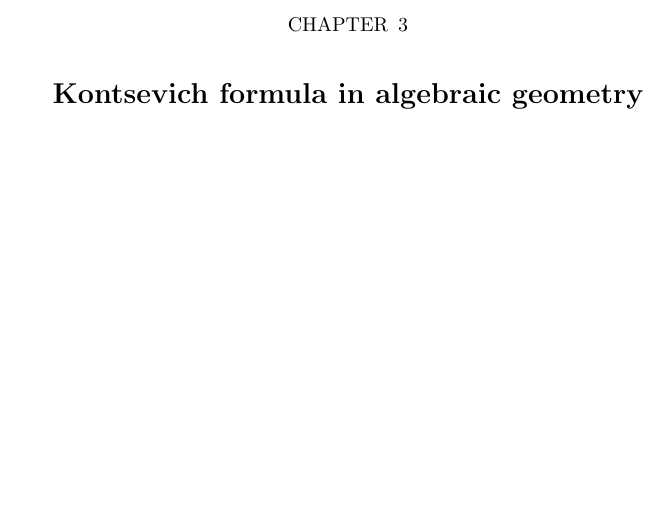
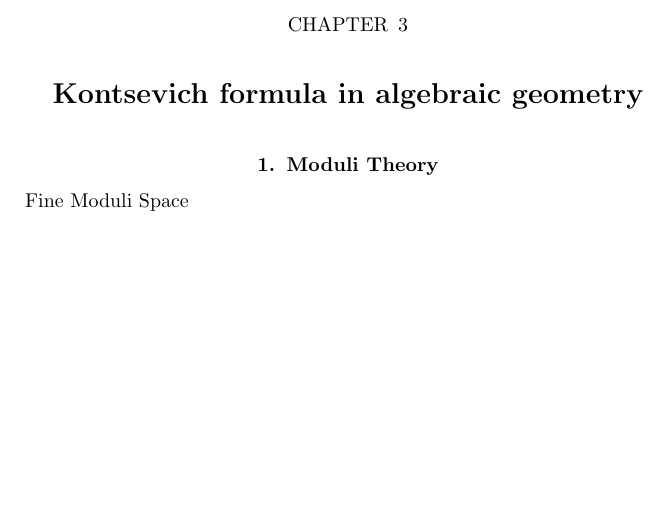
Before and after one commit to adityamarodia/MSThesis, a LaTeX thesis (thesisDoc.tex, which reads Chapters/kontFormInAG.tex): part of page 13 of 19, cut so that both start at the same text, the shorter picture padded with empty space. Compiled offline with pdfLaTeX.

Commit message:
Added file for chapter for AG proof for kont formula

```diff
--- /dev/null
+++ b/Chapters/kontFormInAG.tex
@@ -0,0 +1,2 @@
+\section{Moduli Theory}
+Fine Moduli Space
--- a/thesisDoc.tex
+++ b/thesisDoc.tex
@@ -35,6 +35,7 @@
 
 \chapter{Kontsevich formula in algebraic geometry}
 \label{chap:kontalggeom}
+\input{Chapters/kontFormInAG.tex}
 
 \chapter{Kontsevich formula in tropical geometry}
 \label{chap:kottropgeom}
```
Also changed, not shown: Chapters/tropicalIntro.tex (+2 -1 lines).
